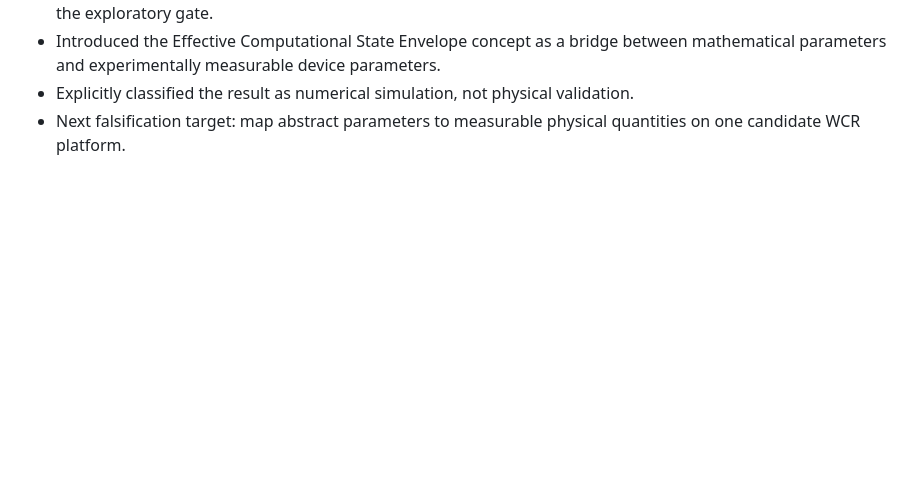
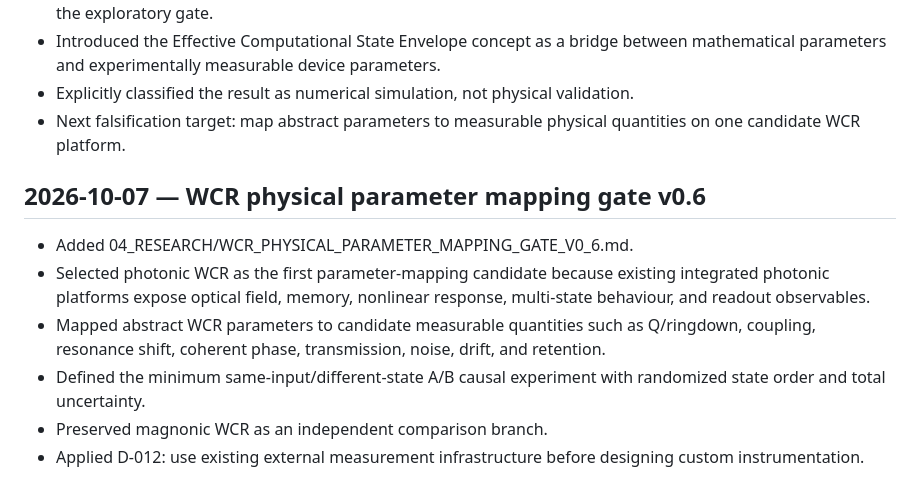
Before and after one commit to mpsprintit-spec/chip-horizon, a Markdown page: CHANGELOG.md, the part around the change. Drawn GitHub-style; blank space fills up the shorter version.

Commit message:
Record WCR physical parameter mapping gate v0.6

```diff
--- a/CHANGELOG.md
+++ b/CHANGELOG.md
@@ -165,3 +165,13 @@
 - Introduced the Effective Computational State Envelope concept as a bridge between mathematical parameters and experimentally measurable device parameters.
 - Explicitly classified the result as numerical simulation, not physical validation.
 - Next falsification target: map abstract parameters to measurable physical quantities on one candidate WCR platform.
+
+
+## 2026-10-07 — WCR physical parameter mapping gate v0.6
+
+- Added 04_RESEARCH/WCR_PHYSICAL_PARAMETER_MAPPING_GATE_V0_6.md.
+- Selected photonic WCR as the first parameter-mapping candidate because existing integrated photonic platforms expose optical field, memory, nonlinear response, multi-state behaviour, and readout observables.
+- Mapped abstract WCR parameters to candidate measurable quantities such as Q/ringdown, coupling, resonance shift, coherent phase, transmission, noise, drift, and retention.
+- Defined the minimum same-input/different-state A/B causal experiment with randomized state order and total uncertainty.
+- Preserved magnonic WCR as an independent comparison branch.
+- Applied D-012: use existing external measurement infrastructure before designing custom instrumentation.
```
